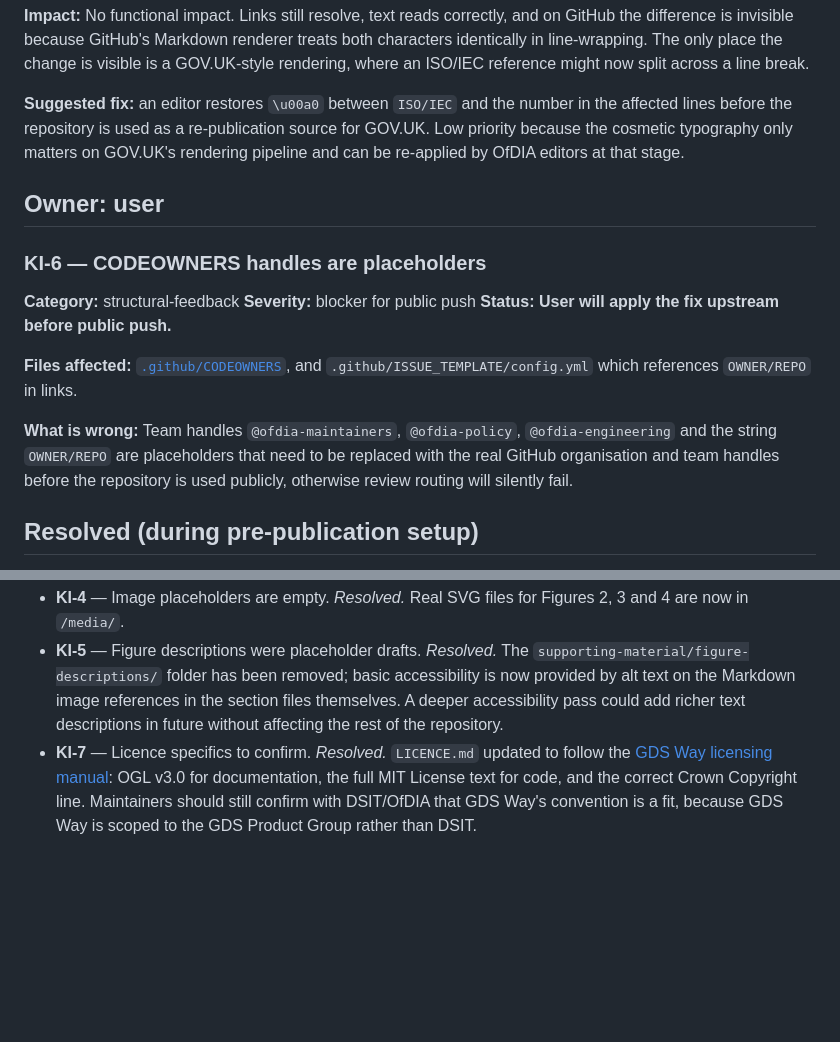
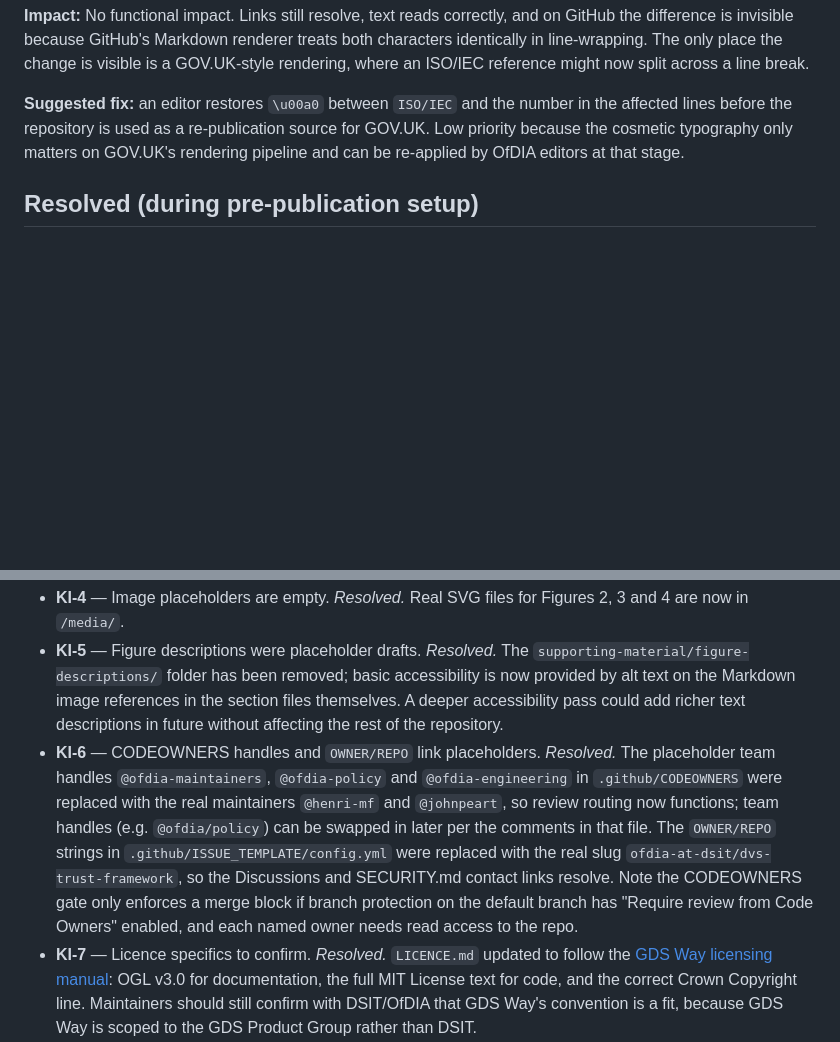
Before and after one commit to ofdia-at-dsit/dvs-trust-framework, a Markdown page: KNOWN-ISSUES.md, 2 parts joined by grey strips. GitHub-like rendering; blank space fills up the shorter version.

Commit message:
Remove resolved issue KI-6 from KNOWN-ISSUES.md
Removed resolved issue KI-6 regarding CODEOWNERS placeholders and updated links in the repository.

```diff
--- a/KNOWN-ISSUES.md
+++ b/KNOWN-ISSUES.md
@@ -24,18 +24,6 @@ Each item names the category it would be raised under and a severity in the main
 
 **Suggested fix:** an editor restores `\u00a0` between `ISO/IEC` and the number in the affected lines before the repository is used as a re-publication source for GOV.UK. Low priority because the cosmetic typography only matters on GOV.UK's rendering pipeline and can be re-applied by OfDIA editors at that stage.
 
-## Owner: user
-
-### KI-6 — CODEOWNERS handles are placeholders
-
-**Category:** structural-feedback
-**Severity:** blocker for public push
-**Status:** **User will apply the fix upstream before public push.**
-
-**Files affected:** [`.github/CODEOWNERS`](.github/CODEOWNERS), and `.github/ISSUE_TEMPLATE/config.yml` which references `OWNER/REPO` in links.
-
-**What is wrong:** Team handles `@ofdia-maintainers`, `@ofdia-policy`, `@ofdia-engineering` and the string `OWNER/REPO` are placeholders that need to be replaced with the real GitHub organisation and team handles before the repository is used publicly, otherwise review routing will silently fail.
-
 ## Resolved (during pre-publication setup)
 
 These items were raised earlier and are now addressed. They are retained here briefly for traceability; the summary log of how they were fixed is in [`CHANGELOG.md`](CHANGELOG.md) under "Pre-publication setup".
@@ -45,6 +33,7 @@ These items were raised earlier and are now addressed. They are retained here br
 - **KI-3** — Non-breaking spaces in headings and scattered body text. *Resolved*, with a narrower follow-up now tracked as KI-9. The cleanup removed all 268 NBSPs from the publication files rather than the 35 in headings that were originally in scope.
 - **KI-4** — Image placeholders are empty. *Resolved.* Real SVG files for Figures 2, 3 and 4 are now in `/media/`.
 - **KI-5** — Figure descriptions were placeholder drafts. *Resolved.* The `supporting-material/figure-descriptions/` folder has been removed; basic accessibility is now provided by alt text on the Markdown image references in the section files themselves. A deeper accessibility pass could add richer text descriptions in future without affecting the rest of the repository.
+- **KI-6** — CODEOWNERS handles and `OWNER/REPO` link placeholders. *Resolved.* The placeholder team handles `@ofdia-maintainers`, `@ofdia-policy` and `@ofdia-engineering` in `.github/CODEOWNERS` were replaced with the real maintainers `@henri-mf` and `@johnpeart`, so review routing now functions; team handles (e.g. `@ofdia/policy`) can be swapped in later per the comments in that file. The `OWNER/REPO` strings in `.github/ISSUE_TEMPLATE/config.yml` were replaced with the real slug `ofdia-at-dsit/dvs-trust-framework`, so the Discussions and SECURITY.md contact links resolve. Note the CODEOWNERS gate only enforces a merge block if branch protection on the default branch has "Require review from Code Owners" enabled, and each named owner needs read access to the repo.
 - **KI-7** — Licence specifics to confirm. *Resolved.* `LICENCE.md` updated to follow the [GDS Way licensing manual](https://gds-way.digital.cabinet-office.gov.uk/manuals/licensing.html): OGL v3.0 for documentation, the full MIT License text for code, and the correct Crown Copyright line. Maintainers should still confirm with DSIT/OfDIA that GDS Way's convention is a fit, because GDS Way is scoped to the GDS Product Group rather than DSIT.
 - **KI-8** — `$CTA` markers render as literal text on GitHub. *Resolved.* All `$CTA … $CTA` pairs replaced with standard Markdown blockquotes around the illustrative-example content.
 - **KI-10** — Rendered site's `govuk-frontend` CSS referenced assets at absolute paths that break on GitHub Pages subpath deploys. *Resolved.* The Eleventy config now reads the vendored CSS at build time, rewrites `url(/assets/...)` references using a `BASEURL` environment variable, and writes the adjusted file to `_site/stylesheets/`. The CI workflow passes `steps.pages.outputs.base_path` into the build as `BASEURL`, so the site works whether deployed at a domain root (BASEURL empty) or a repo subpath such as `https://user.github.io/dvs-trust-framework/`.
```
